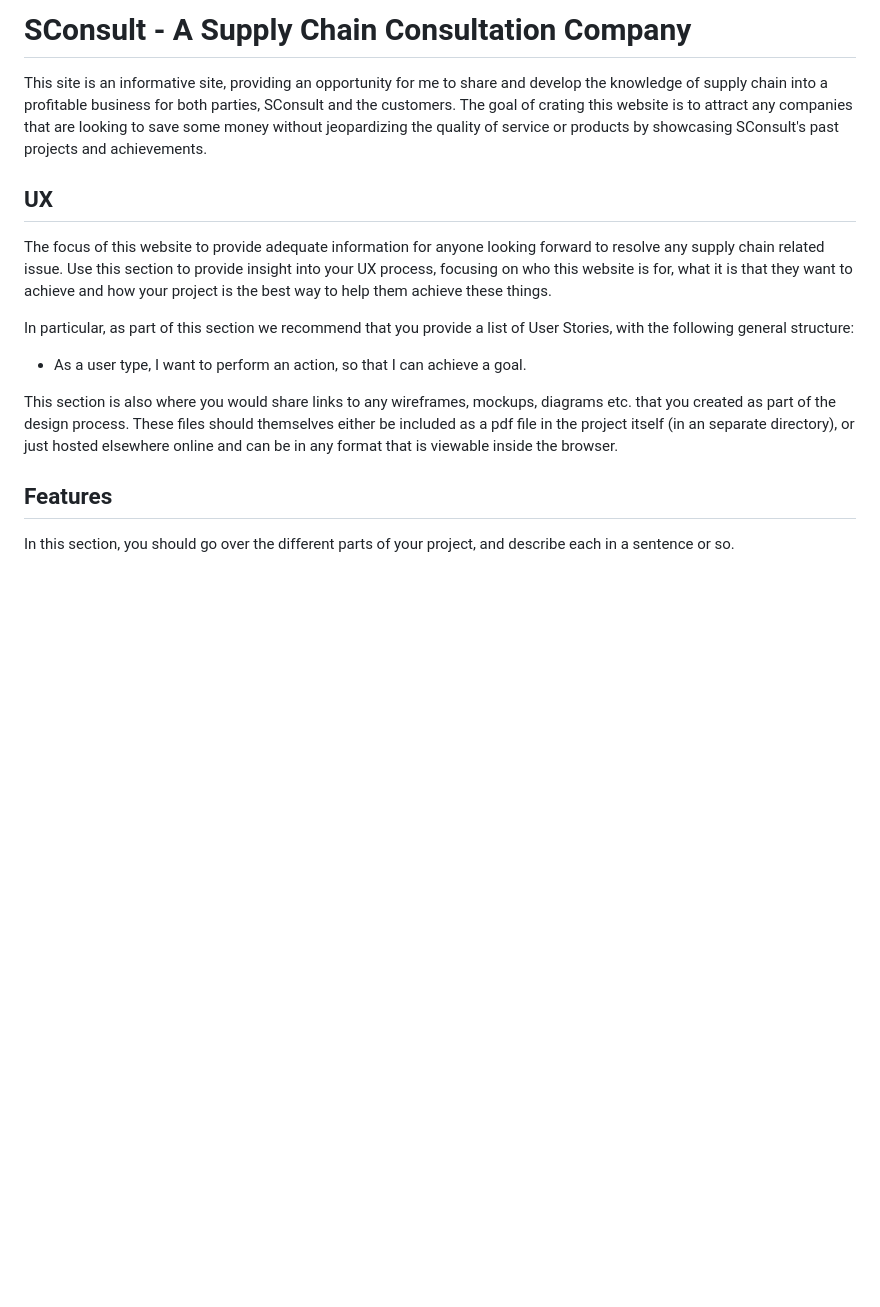
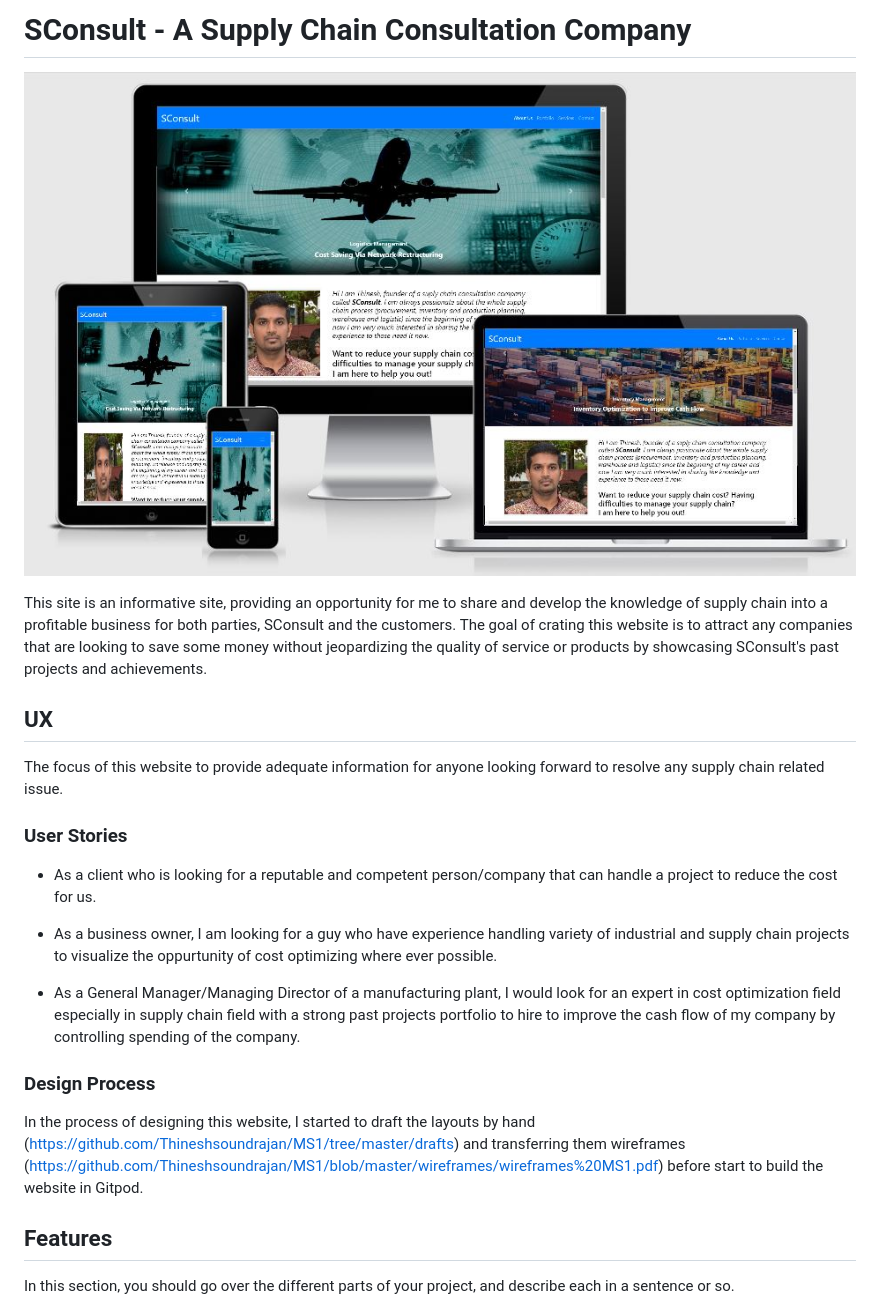
Before and after one commit to Code-Institute-Submissions/MS1-6, a Markdown page: README.md, the part around the change. Rendered like a GitHub page; pictures changed too: assets/images/AmIResponsive.jpg (added); blank space fills up the shorter version.

Commit message:
updating readme file till design process

```diff
--- a/README.md
+++ b/README.md
@@ -1,4 +1,6 @@
-# SConsult - A Supply Chain Consultation Company
+# **SConsult** - A Supply Chain Consultation Company
+
+![AmIResponsive Image](assets/images/AmIResponsive.jpg)
 
 This site is an informative site, providing an opportunity for me to share and develop the knowledge of supply chain into a profitable business for both parties, SConsult and the customers.
 The goal of crating this website is to attract any companies that are looking to save some money without jeopardizing the quality of service or products by showcasing SConsult's past projects and achievements.
@@ -6,12 +8,18 @@ The goal of crating this website is to attract any companies that are looking to
 ## UX
 
 The focus of this website to provide adequate information for anyone looking forward to resolve any supply chain related issue.
-Use this section to provide insight into your UX process, focusing on who this website is for, what it is that they want to achieve and how your project is the best way to help them achieve these things.
 
-In particular, as part of this section we recommend that you provide a list of User Stories, with the following general structure:
-- As a user type, I want to perform an action, so that I can achieve a goal.
+### User Stories
 
-This section is also where you would share links to any wireframes, mockups, diagrams etc. that you created as part of the design process. These files should themselves either be included as a pdf file in the project itself (in an separate directory), or just hosted elsewhere online and can be in any format that is viewable inside the browser.
+- As a client who is looking for a reputable and competent person/company that can handle a project to reduce the cost for us.
+
+- As a business owner, I am looking for a guy who have experience handling variety of industrial and supply chain projects to visualize the oppurtunity of cost optimizing where ever possible.
+
+- As a General Manager/Managing Director of a manufacturing plant, I would look for an expert in cost optimization field especially in supply chain field with a strong past projects portfolio to hire to improve the cash flow of my company by controlling spending of the company.
+
+### Design Process
+
+In the process of designing this website, I started to draft the layouts by hand (https://github.com/Thineshsoundrajan/MS1/tree/master/drafts) and transferring them wireframes (https://github.com/Thineshsoundrajan/MS1/blob/master/wireframes/wireframes%20MS1.pdf) before start to build the website in Gitpod.
 
 ## Features
 
```
